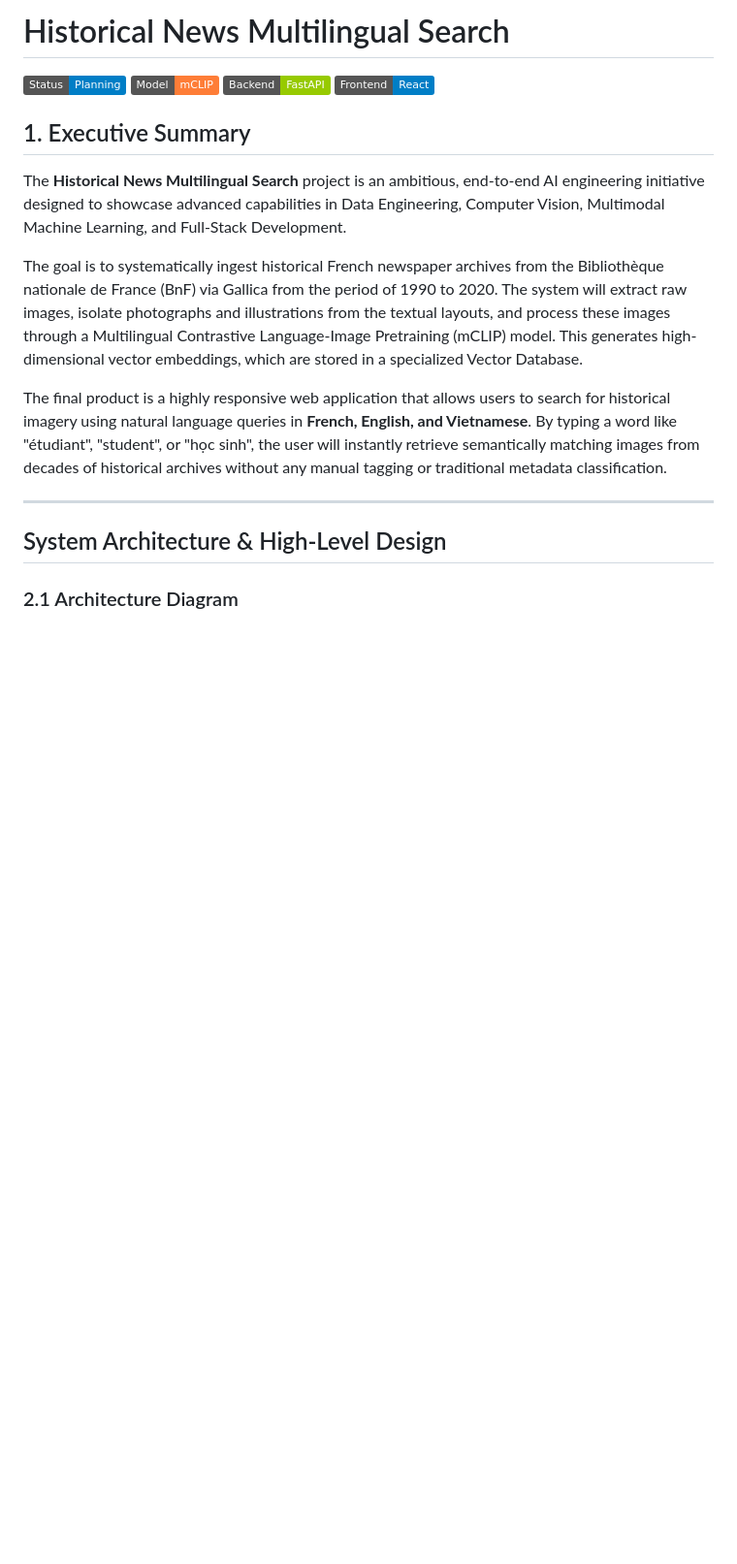
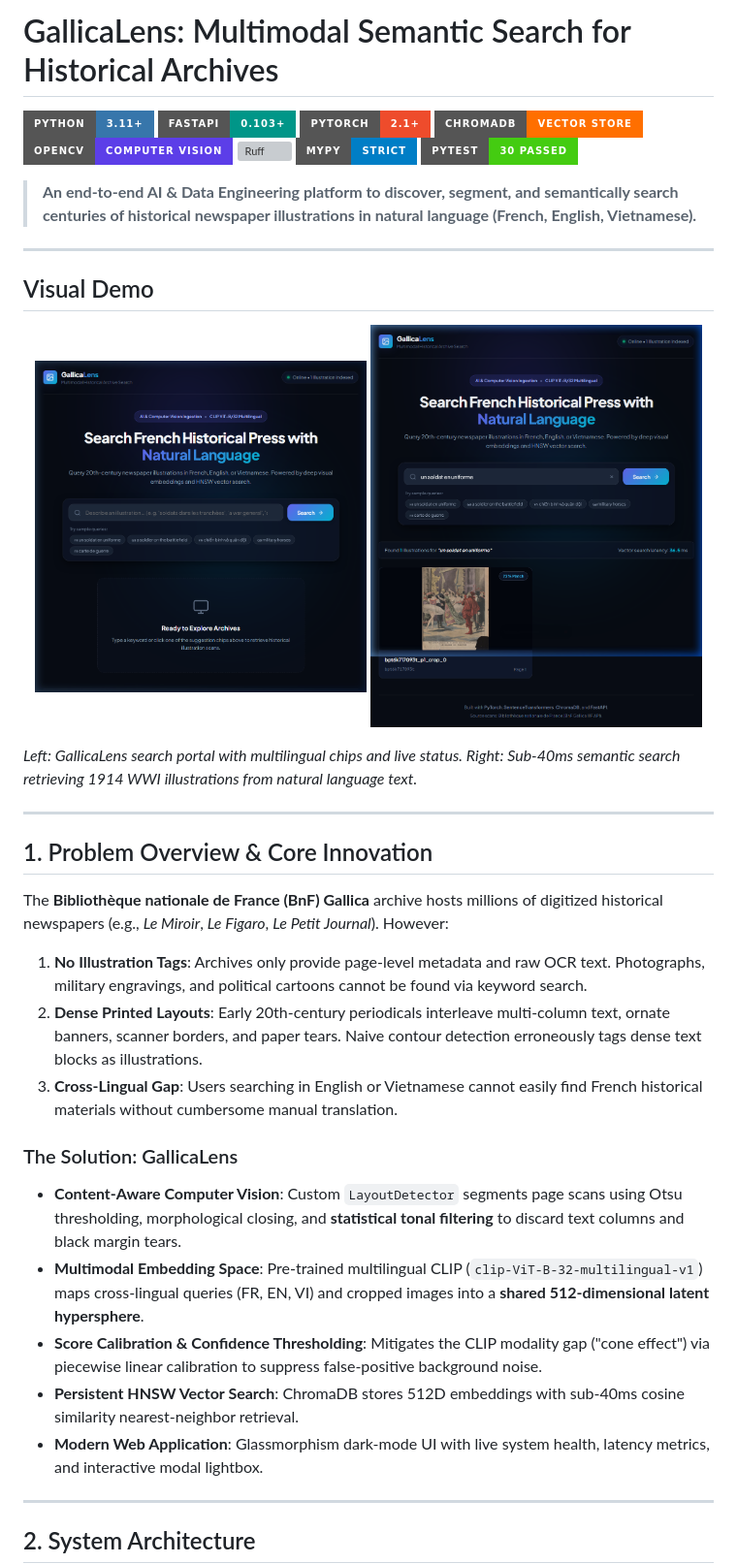
Before and after one commit to TrAChg/news-search, a Markdown page: README.md, the part around the change printed below. Shown: that part at 97% size. Rendered like a GitHub page; pictures changed too: docs/images/demo_home.png (added), docs/images/demo_search.png (added); badges without logos; blank space fills up the shorter version; grey boxes are pictures that could not be loaded.

Commit message:
docs: enrich README with visual demos, architecture, and CV deep-dives

````diff
--- a/README.md
+++ b/README.md
@@ -1,22 +1,45 @@
-# Historical News Multilingual Search
+# GallicaLens: Multimodal Semantic Search for Historical Archives
 
-![Project Status](https://img.shields.io/badge/Status-Planning-blue)
-![AI Model](https://img.shields.io/badge/Model-mCLIP-orange)
-![Backend](https://img.shields.io/badge/Backend-FastAPI-green)
-![Frontend](https://img.shields.io/badge/Frontend-React-blue)
+[![Python](https://img.shields.io/badge/Python-3.11+-3776AB?style=for-the-badge&logo=python&logoColor=white)](https://www.python.org/)
+[![FastAPI](https://img.shields.io/badge/FastAPI-0.103+-009688?style=for-the-badge&logo=fastapi&logoColor=white)](https://fastapi.tiangolo.com/)
+[![PyTorch](https://img.shields.io/badge/PyTorch-2.1+-EE4C2C?style=for-the-badge&logo=pytorch&logoColor=white)](https://pytorch.org/)
+[![ChromaDB](https://img.shields.io/badge/ChromaDB-Vector_Store-FF6F00?style=for-the-badge)](https://www.trychroma.com/)
+[![OpenCV](https://img.shields.io/badge/OpenCV-Computer_Vision-5C3EE8?style=for-the-badge&logo=opencv&logoColor=white)](https://opencv.org/)
+[![Ruff](https://img.shields.io/endpoint?url=https://raw.githubusercontent.com/astral-sh/ruff/main/assets/badge/v2.json&style=for-the-badge)](https://github.com/astral-sh/ruff)
+[![Mypy Strict](https://img.shields.io/badge/Mypy-Strict-blue?style=for-the-badge)](https://mypy-lang.org/)
+[![Tests](https://img.shields.io/badge/Pytest-30%20Passed-success?style=for-the-badge&logo=pytest&logoColor=white)](https://docs.pytest.org/)
 
-## 1. Executive Summary
-
-The **Historical News Multilingual Search** project is an ambitious, end-to-end AI engineering initiative designed to showcase advanced capabilities in Data Engineering, Computer Vision, Multimodal Machine Learning, and Full-Stack Development.
-
-The goal is to systematically ingest historical French newspaper archives from the Bibliothèque nationale de France (BnF) via Gallica from the period of 1990 to 2020. The system will extract raw images, isolate photographs and illustrations from the textual layouts, and process these images through a Multilingual Contrastive Language-Image Pretraining (mCLIP) model. This generates high-dimensional vector embeddings, which are stored in a specialized Vector Database.
-
-The final product is a highly responsive web application that allows users to search for historical imagery using natural language queries in **French, English, and Vietnamese**. By typing a word like "étudiant", "student", or "học sinh", the user will instantly retrieve semantically matching images from decades of historical archives without any manual tagging or traditional metadata classification.
+> **An end-to-end AI & Data Engineering platform to discover, segment, and semantically search centuries of historical newspaper illustrations in natural language (French, English, Vietnamese).**
 
 ---
 
-## System Architecture & High-Level Design
+## Visual Demo
 
-### 2.1 Architecture Diagram
+<p align="center">
+  <img src="docs/images/demo_home.png" alt="GallicaLens Home Page" width="48%">
+  <img src="docs/images/demo_search.png" alt="GallicaLens Multimodal Search Results" width="48%">
+</p>
+
+*Left: GallicaLens search portal with multilingual chips and live status. Right: Sub-40ms semantic search retrieving 1914 WWI illustrations from natural language text.*
+
+---
+
+## 1. Problem Overview & Core Innovation
+
+The **Bibliothèque nationale de France (BnF) Gallica** archive hosts millions of digitized historical newspapers (e.g., *Le Miroir*, *Le Figaro*, *Le Petit Journal*). However:
+1. **No Illustration Tags**: Archives only provide page-level metadata and raw OCR text. Photographs, military engravings, and political cartoons cannot be found via keyword search.
+2. **Dense Printed Layouts**: Early 20th-century periodicals interleave multi-column text, ornate banners, scanner borders, and paper tears. Naive contour detection erroneously tags dense text blocks as illustrations.
+3. **Cross-Lingual Gap**: Users searching in English or Vietnamese cannot easily find French historical materials without cumbersome manual translation.
+
+### The Solution: GallicaLens
+- **Content-Aware Computer Vision**: Custom `LayoutDetector` segments page scans using Otsu thresholding, morphological closing, and **statistical tonal filtering** to discard text columns and black margin tears.
+- **Multimodal Embedding Space**: Pre-trained multilingual CLIP (`clip-ViT-B-32-multilingual-v1`) maps cross-lingual queries (FR, EN, VI) and cropped images into a **shared 512-dimensional latent hypersphere**.
+- **Score Calibration & Confidence Thresholding**: Mitigates the CLIP modality gap ("cone effect") via piecewise linear calibration to suppress false-positive background noise.
+- **Persistent HNSW Vector Search**: ChromaDB stores 512D embeddings with sub-40ms cosine similarity nearest-neighbor retrieval.
+- **Modern Web Application**: Glassmorphism dark-mode UI with live system health, latency metrics, and interactive modal lightbox.
+
+---
+
+## 2. System Architecture
 
 ```mermaid
````
Also changed, not shown: other parts of README.md (+115 -117 lines).
